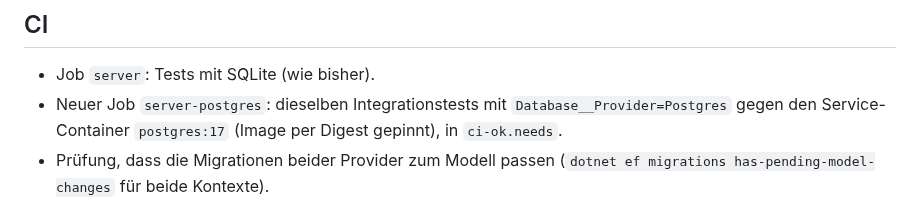
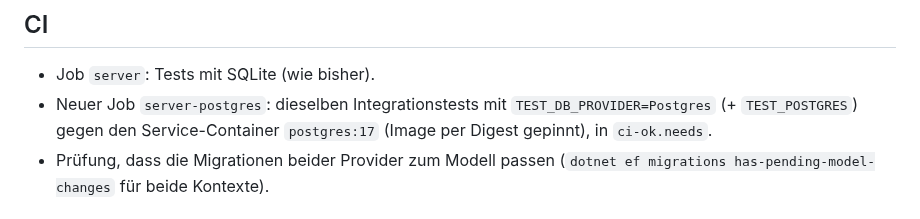
Before and after one commit to heckertobias/browser-game, a Markdown page: specs/003-accounts/plan.md, the part around the change. Drawn GitHub-style.

Commit message:
Mark 003 T15 as done by 004 T11 and fix test variable name in plan
Co-Authored-By: Claude Opus 5.5 <noreply@anthropic.com>
Claude-Session: https://claude.ai/code/session_016jiVTfGqAACCn4JQMSwGUp

```diff
--- a/specs/003-accounts/plan.md
+++ b/specs/003-accounts/plan.md
@@ -179,7 +179,7 @@ HTML gerendert (ADR 0005). Es entsteht keine JSON-API, deren Typen der Client te
 ## CI
 
 - Job `server`: Tests mit SQLite (wie bisher).
-- Neuer Job `server-postgres`: dieselben Integrationstests mit `Database__Provider=Postgres` gegen den Service-Container
+- Neuer Job `server-postgres`: dieselben Integrationstests mit `TEST_DB_PROVIDER=Postgres` (+ `TEST_POSTGRES`) gegen den Service-Container
   `postgres:17` (Image per Digest gepinnt), in `ci-ok.needs`.
 - Prüfung, dass die Migrationen beider Provider zum Modell passen
   (`dotnet ef migrations has-pending-model-changes` für beide Kontexte).
```
Also changed, not shown: specs/003-accounts/tasks.md (+2 -1 lines).
